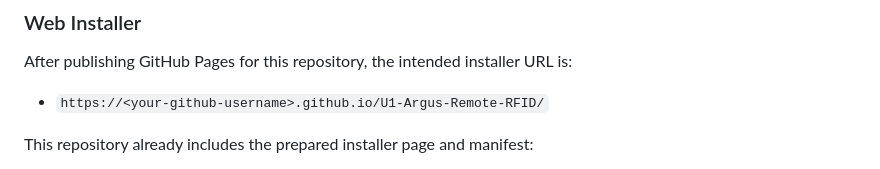
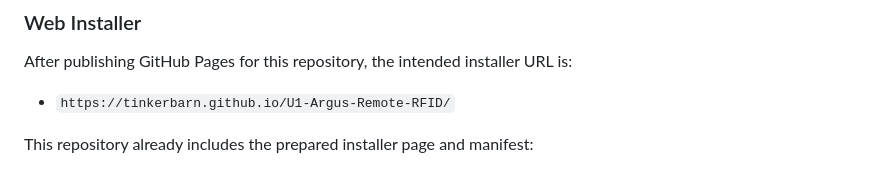
Before and after one commit to TinkerBarn/U1-Argus-Remote-RFID, a Markdown page: README.md, the part around one of its changes. Rendered like a GitHub page.

```diff
--- a/README.md
+++ b/README.md
@@ -106,7 +106,7 @@ The firmware release `V1.0` uses:
 
 After publishing GitHub Pages for this repository, the intended installer URL is:
 
-- `https://<your-github-username>.github.io/U1-Argus-Remote-RFID/`
+- `https://tinkerbarn.github.io/U1-Argus-Remote-RFID/`
 
 This repository already includes the prepared installer page and manifest:
 
```
Also changed, not shown: other parts of README.md (+1 -1 lines).
